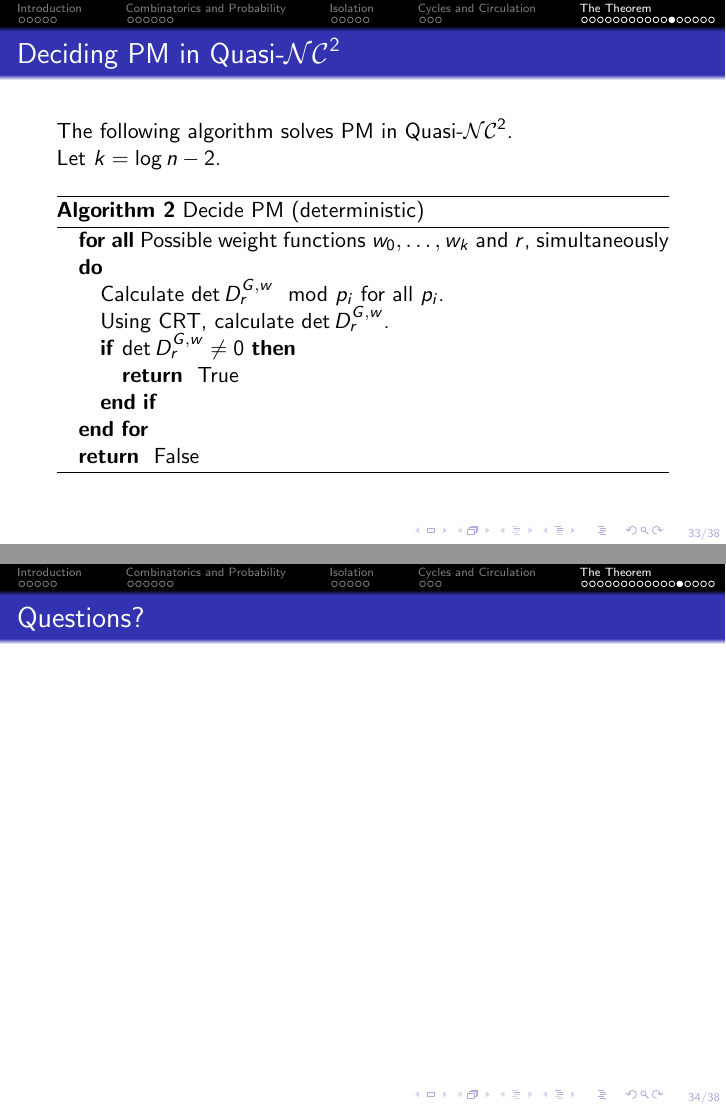
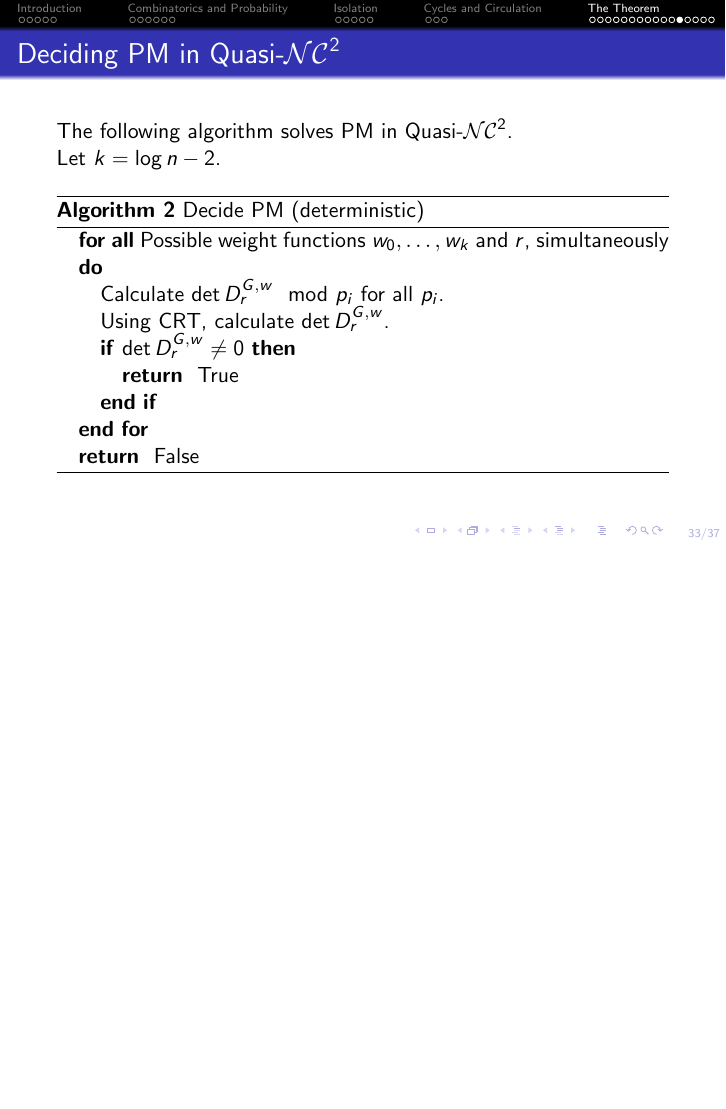
Before and after one commit to alongurny/perfect-matching-is-in-quasi-nc, LaTeX slides (src/summary.tex): pages 33 and 34 of 38 before the commit and page 33 of 37 after it, the two joined at a grey line, the shorter picture padded with empty space. Compiled offline with pdfLaTeX.

Commit message:
Remove redundant Questions

```diff
--- a/src/summary.tex
+++ b/src/summary.tex
@@ -715,10 +715,6 @@
 \end{frame}
 
 \begin{frame}
-  \frametitle{Questions?}
-\end{frame}
-
-\begin{frame}
   \begin{lemma}
     Let $w_i : E \to \nn$ be $\mathsf{poly}(n)$-bounded weight functions.
     There exists a weight function $w : E \to \nn$ which is $\mathsf{quasi-poly}(n)$-bounded,
```
Also changed, not shown: summary.pdf.
